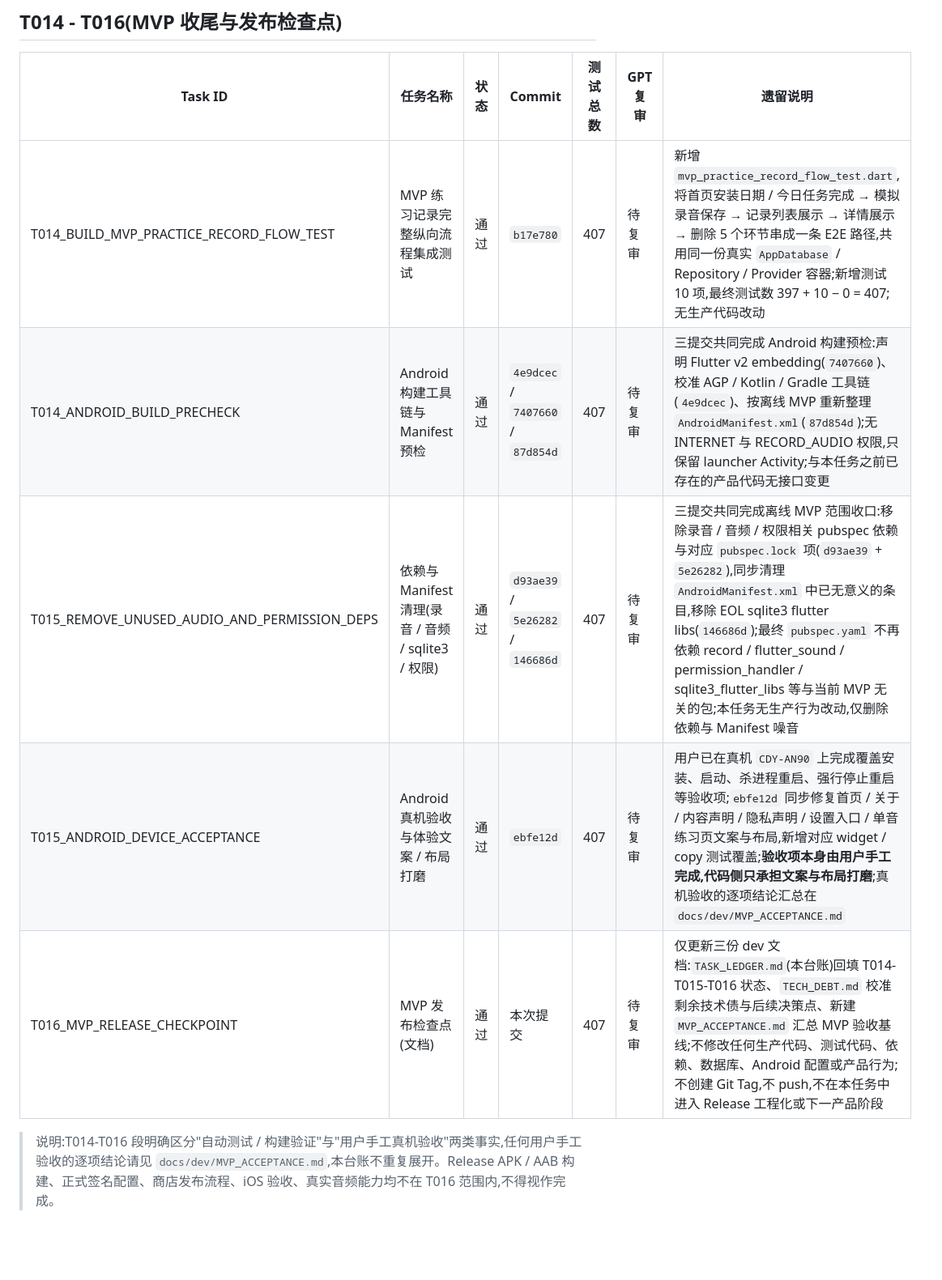
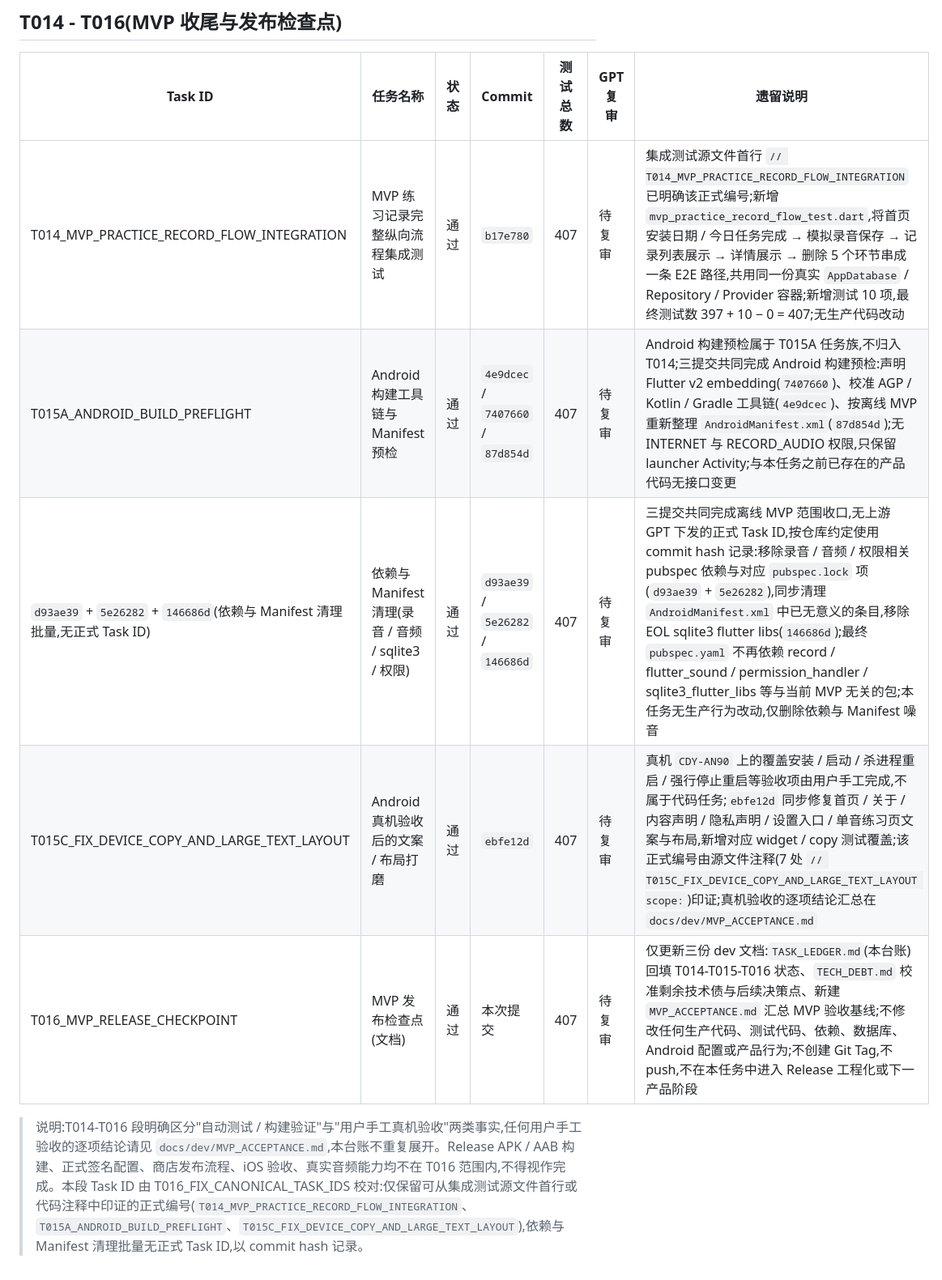
Before and after one commit to yyd841122/ukulele_app_claude, a Markdown page: docs/dev/TASK_LEDGER.md, the part around the change. Shown at 81% size. GitHub-like rendering; blank space fills up the shorter version.

Commit message:
docs: align MVP checkpoint task identifiers

```diff
--- a/docs/dev/TASK_LEDGER.md
+++ b/docs/dev/TASK_LEDGER.md
@@ -69,10 +69,10 @@
 
 | Task ID | 任务名称 | 状态 | Commit | 测试总数 | GPT 复审 | 遗留说明 |
 | --- | --- | --- | --- | --- | --- | --- |
-| T014_BUILD_MVP_PRACTICE_RECORD_FLOW_TEST | MVP 练习记录完整纵向流程集成测试 | 通过 | `b17e780` | 407 | 待复审 | 新增 `mvp_practice_record_flow_test.dart`,将首页安装日期 / 今日任务完成 → 模拟录音保存 → 记录列表展示 → 详情展示 → 删除 5 个环节串成一条 E2E 路径,共用同一份真实 `AppDatabase` / Repository / Provider 容器;新增测试 10 项,最终测试数 397 + 10 − 0 = 407;无生产代码改动 |
-| T014_ANDROID_BUILD_PRECHECK | Android 构建工具链与 Manifest 预检 | 通过 | `4e9dcec` / `7407660` / `87d854d` | 407 | 待复审 | 三提交共同完成 Android 构建预检:声明 Flutter v2 embedding(`7407660`)、校准 AGP / Kotlin / Gradle 工具链(`4e9dcec`)、按离线 MVP 重新整理 `AndroidManifest.xml`(`87d854d`);无 INTERNET 与 RECORD_AUDIO 权限,只保留 launcher Activity;与本任务之前已存在的产品代码无接口变更 |
-| T015_REMOVE_UNUSED_AUDIO_AND_PERMISSION_DEPS | 依赖与 Manifest 清理(录音 / 音频 / sqlite3 / 权限) | 通过 | `d93ae39` / `5e26282` / `146686d` | 407 | 待复审 | 三提交共同完成离线 MVP 范围收口:移除录音 / 音频 / 权限相关 pubspec 依赖与对应 `pubspec.lock` 项(`d93ae39` + `5e26282`),同步清理 `AndroidManifest.xml` 中已无意义的条目,移除 EOL sqlite3 flutter libs(`146686d`);最终 `pubspec.yaml` 不再依赖 record / flutter_sound / permission_handler / sqlite3_flutter_libs 等与当前 MVP 无关的包;本任务无生产行为改动,仅删除依赖与 Manifest 噪音 |
-| T015_ANDROID_DEVICE_ACCEPTANCE | Android 真机验收与体验文案 / 布局打磨 | 通过 | `ebfe12d` | 407 | 待复审 | 用户已在真机 `CDY-AN90` 上完成覆盖安装、启动、杀进程重启、强行停止重启等验收项;`ebfe12d` 同步修复首页 / 关于 / 内容声明 / 隐私声明 / 设置入口 / 单音练习页文案与布局,新增对应 widget / copy 测试覆盖;**验收项本身由用户手工完成,代码侧只承担文案与布局打磨**;真机验收的逐项结论汇总在 `docs/dev/MVP_ACCEPTANCE.md` |
+| T014_MVP_PRACTICE_RECORD_FLOW_INTEGRATION | MVP 练习记录完整纵向流程集成测试 | 通过 | `b17e780` | 407 | 待复审 | 集成测试源文件首行 `// T014_MVP_PRACTICE_RECORD_FLOW_INTEGRATION` 已明确该正式编号;新增 `mvp_practice_record_flow_test.dart`,将首页安装日期 / 今日任务完成 → 模拟录音保存 → 记录列表展示 → 详情展示 → 删除 5 个环节串成一条 E2E 路径,共用同一份真实 `AppDatabase` / Repository / Provider 容器;新增测试 10 项,最终测试数 397 + 10 − 0 = 407;无生产代码改动 |
+| T015A_ANDROID_BUILD_PREFLIGHT | Android 构建工具链与 Manifest 预检 | 通过 | `4e9dcec` / `7407660` / `87d854d` | 407 | 待复审 | Android 构建预检属于 T015A 任务族,不归入 T014;三提交共同完成 Android 构建预检:声明 Flutter v2 embedding(`7407660`)、校准 AGP / Kotlin / Gradle 工具链(`4e9dcec`)、按离线 MVP 重新整理 `AndroidManifest.xml`(`87d854d`);无 INTERNET 与 RECORD_AUDIO 权限,只保留 launcher Activity;与本任务之前已存在的产品代码无接口变更 |
+| `d93ae39` + `5e26282` + `146686d`(依赖与 Manifest 清理批量,无正式 Task ID) | 依赖与 Manifest 清理(录音 / 音频 / sqlite3 / 权限) | 通过 | `d93ae39` / `5e26282` / `146686d` | 407 | 待复审 | 三提交共同完成离线 MVP 范围收口,无上游 GPT 下发的正式 Task ID,按仓库约定使用 commit hash 记录:移除录音 / 音频 / 权限相关 pubspec 依赖与对应 `pubspec.lock` 项(`d93ae39` + `5e26282`),同步清理 `AndroidManifest.xml` 中已无意义的条目,移除 EOL sqlite3 flutter libs(`146686d`);最终 `pubspec.yaml` 不再依赖 record / flutter_sound / permission_handler / sqlite3_flutter_libs 等与当前 MVP 无关的包;本任务无生产行为改动,仅删除依赖与 Manifest 噪音 |
+| T015C_FIX_DEVICE_COPY_AND_LARGE_TEXT_LAYOUT | Android 真机验收后的文案 / 布局打磨 | 通过 | `ebfe12d` | 407 | 待复审 | 真机 `CDY-AN90` 上的覆盖安装 / 启动 / 杀进程重启 / 强行停止重启等验收项由用户手工完成,不属于代码任务;`ebfe12d` 同步修复首页 / 关于 / 内容声明 / 隐私声明 / 设置入口 / 单音练习页文案与布局,新增对应 widget / copy 测试覆盖;该正式编号由源文件注释(7 处 `// T015C_FIX_DEVICE_COPY_AND_LARGE_TEXT_LAYOUT scope:`)印证;真机验收的逐项结论汇总在 `docs/dev/MVP_ACCEPTANCE.md` |
 | T016_MVP_RELEASE_CHECKPOINT | MVP 发布检查点(文档) | 通过 | 本次提交 | 407 | 待复审 | 仅更新三份 dev 文档:`TASK_LEDGER.md`(本台账)回填 T014-T015-T016 状态、`TECH_DEBT.md` 校准剩余技术债与后续决策点、新建 `MVP_ACCEPTANCE.md` 汇总 MVP 验收基线;不修改任何生产代码、测试代码、依赖、数据库、Android 配置或产品行为;不创建 Git Tag,不 push,不在本任务中进入 Release 工程化或下一产品阶段 |
 
-> 说明:T014-T016 段明确区分"自动测试 / 构建验证"与"用户手工真机验收"两类事实,任何用户手工验收的逐项结论请见 `docs/dev/MVP_ACCEPTANCE.md`,本台账不重复展开。Release APK / AAB 构建、正式签名配置、商店发布流程、iOS 验收、真实音频能力均不在 T016 范围内,不得视作完成。
+> 说明:T014-T016 段明确区分"自动测试 / 构建验证"与"用户手工真机验收"两类事实,任何用户手工验收的逐项结论请见 `docs/dev/MVP_ACCEPTANCE.md`,本台账不重复展开。Release APK / AAB 构建、正式签名配置、商店发布流程、iOS 验收、真实音频能力均不在 T016 范围内,不得视作完成。本段 Task ID 由 T016_FIX_CANONICAL_TASK_IDS 校对:仅保留可从集成测试源文件首行或代码注释中印证的正式编号(`T014_MVP_PRACTICE_RECORD_FLOW_INTEGRATION`、`T015A_ANDROID_BUILD_PREFLIGHT`、`T015C_FIX_DEVICE_COPY_AND_LARGE_TEXT_LAYOUT`),依赖与 Manifest 清理批量无正式 Task ID,以 commit hash 记录。
```
